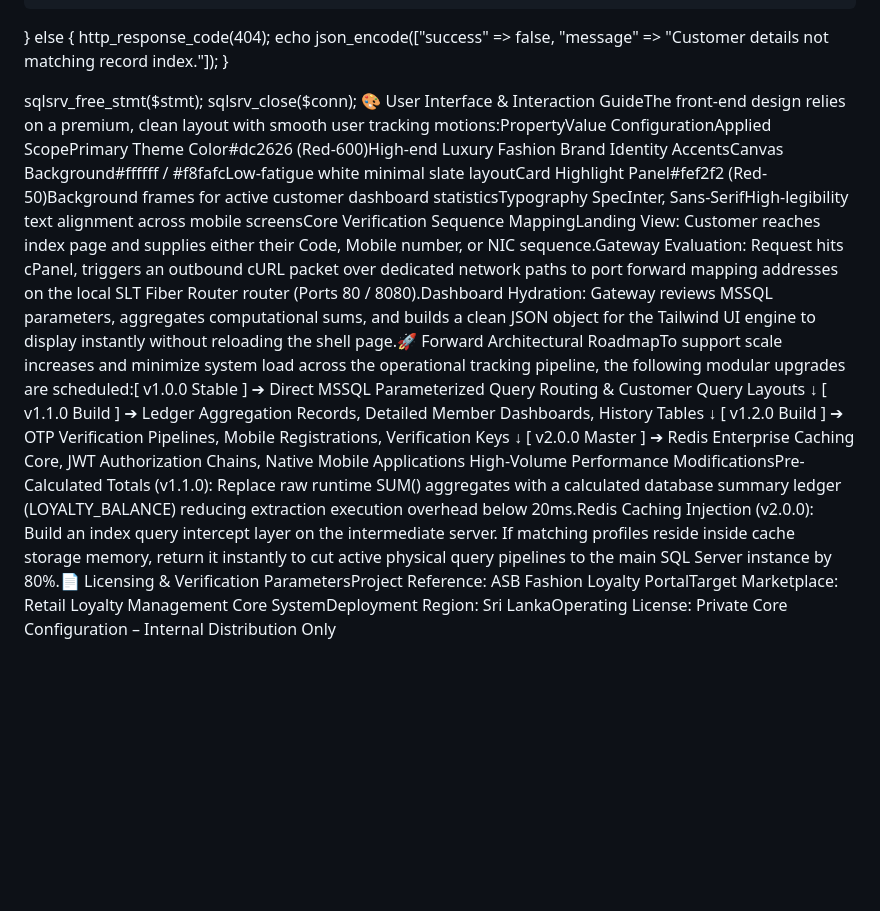
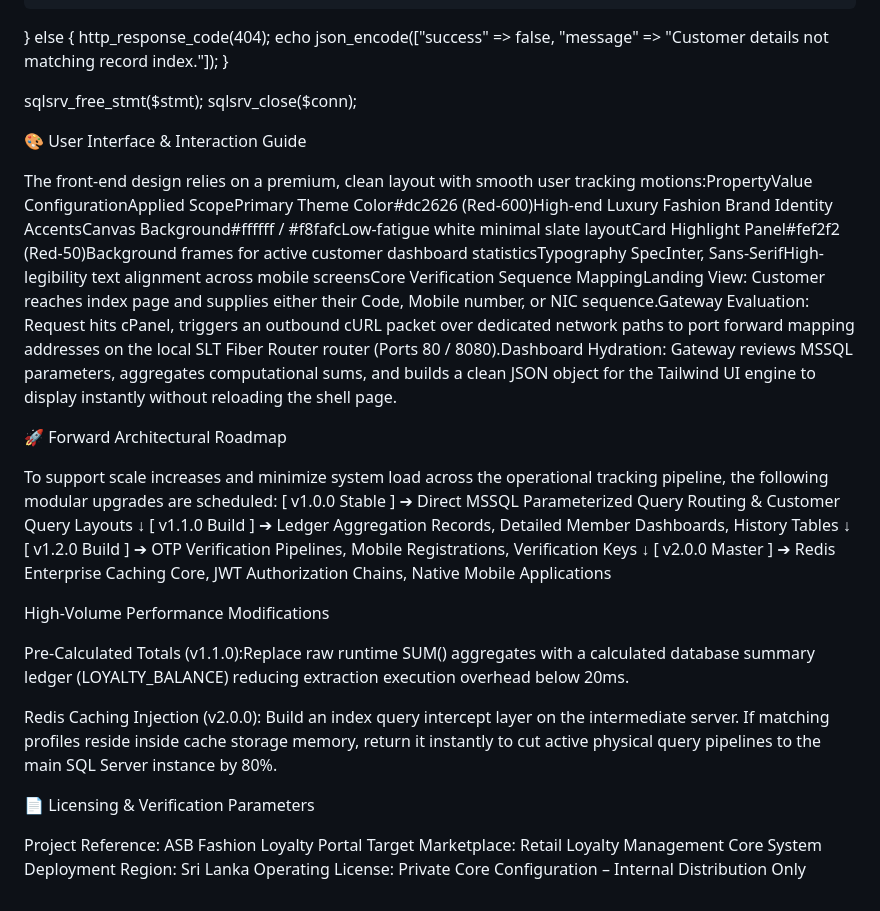
Before and after one commit to kavizzz03/asb-loyal-vault-recovery, a Markdown page: README.md, the part around the change. Drawn GitHub-style; blank space fills up the shorter version.

```diff
--- a/README.md
+++ b/README.md
@@ -182,11 +182,31 @@ if ($customer = sqlsrv_fetch_array($stmt, SQLSRV_FETCH_ASSOC)) {
 
 sqlsrv_free_stmt($stmt);
 sqlsrv_close($conn);
-🎨 User Interface & Interaction GuideThe front-end design relies on a premium, clean layout with smooth user tracking motions:PropertyValue ConfigurationApplied ScopePrimary Theme Color#dc2626 (Red-600)High-end Luxury Fashion Brand Identity AccentsCanvas Background#ffffff / #f8fafcLow-fatigue white minimal slate layoutCard Highlight Panel#fef2f2 (Red-50)Background frames for active customer dashboard statisticsTypography SpecInter, Sans-SerifHigh-legibility text alignment across mobile screensCore Verification Sequence MappingLanding View: Customer reaches index page and supplies either their Code, Mobile number, or NIC sequence.Gateway Evaluation: Request hits cPanel, triggers an outbound cURL packet over dedicated network paths to port forward mapping addresses on the local SLT Fiber Router router (Ports 80 / 8080).Dashboard Hydration: Gateway reviews MSSQL parameters, aggregates computational sums, and builds a clean JSON object for the Tailwind UI engine to display instantly without reloading the shell page.🚀 Forward Architectural RoadmapTo support scale increases and minimize system load across the operational tracking pipeline, the following modular upgrades are scheduled:[ v1.0.0 Stable ] ➔ Direct MSSQL Parameterized Query Routing & Customer Query Layouts
+
+🎨 User Interface & Interaction Guide
+
+The front-end design relies on a premium, clean layout with smooth user tracking motions:PropertyValue ConfigurationApplied ScopePrimary Theme Color#dc2626 (Red-600)High-end Luxury Fashion Brand Identity AccentsCanvas Background#ffffff / #f8fafcLow-fatigue white minimal slate layoutCard Highlight Panel#fef2f2 (Red-50)Background frames for active customer dashboard statisticsTypography SpecInter, Sans-SerifHigh-legibility text alignment across mobile screensCore Verification Sequence MappingLanding View: Customer reaches index page and supplies either their Code, Mobile number, or NIC sequence.Gateway Evaluation: Request hits cPanel, triggers an outbound cURL packet over dedicated network paths to port forward mapping addresses on the local SLT Fiber Router router (Ports 80 / 8080).Dashboard Hydration: Gateway reviews MSSQL parameters, aggregates computational sums, and builds a clean JSON object for the Tailwind UI engine to display instantly without reloading the shell page.
+
+🚀 Forward Architectural Roadmap
+
+To support scale increases and minimize system load across the operational tracking pipeline, the following modular upgrades are scheduled:
+[ v1.0.0 Stable ] ➔ Direct MSSQL Parameterized Query Routing & Customer Query Layouts
         ↓
 [ v1.1.0 Build  ] ➔ Ledger Aggregation Records, Detailed Member Dashboards, History Tables
         ↓
 [ v1.2.0 Build  ] ➔ OTP Verification Pipelines, Mobile Registrations, Verification Keys
         ↓
 [ v2.0.0 Master ] ➔ Redis Enterprise Caching Core, JWT Authorization Chains, Native Mobile Applications
-High-Volume Performance ModificationsPre-Calculated Totals (v1.1.0): Replace raw runtime SUM() aggregates with a calculated database summary ledger (LOYALTY_BALANCE) reducing extraction execution overhead below 20ms.Redis Caching Injection (v2.0.0): Build an index query intercept layer on the intermediate server. If matching profiles reside inside cache storage memory, return it instantly to cut active physical query pipelines to the main SQL Server instance by 80%.📄 Licensing & Verification ParametersProject Reference: ASB Fashion Loyalty PortalTarget Marketplace: Retail Loyalty Management Core SystemDeployment Region: Sri LankaOperating License: Private Core Configuration – Internal Distribution Only
+
+High-Volume Performance Modifications
+
+Pre-Calculated Totals (v1.1.0):Replace raw runtime SUM() aggregates with a calculated database summary ledger (LOYALTY_BALANCE) reducing extraction execution overhead below 20ms.
+
+Redis Caching Injection (v2.0.0): Build an index query intercept layer on the intermediate server. If matching profiles reside inside cache storage memory, return it instantly to cut active physical query pipelines to the main SQL Server instance by 80%.
+
+📄 Licensing & Verification Parameters
+
+Project Reference: ASB Fashion Loyalty Portal
+Target Marketplace: Retail Loyalty Management Core System
+Deployment Region: Sri Lanka
+Operating License: Private Core Configuration – Internal Distribution Only
```
